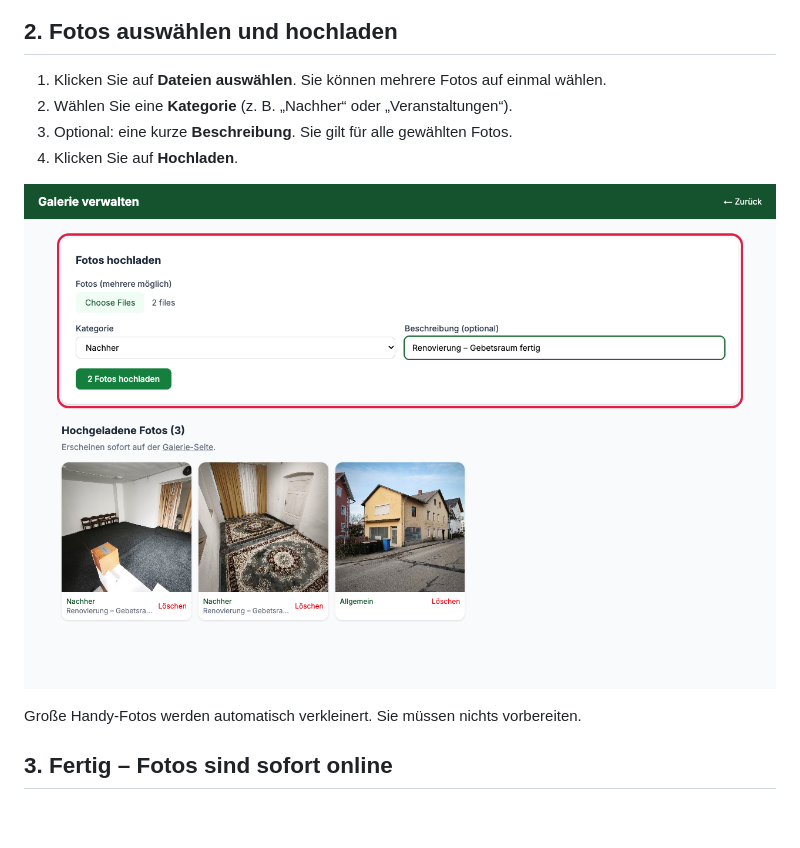
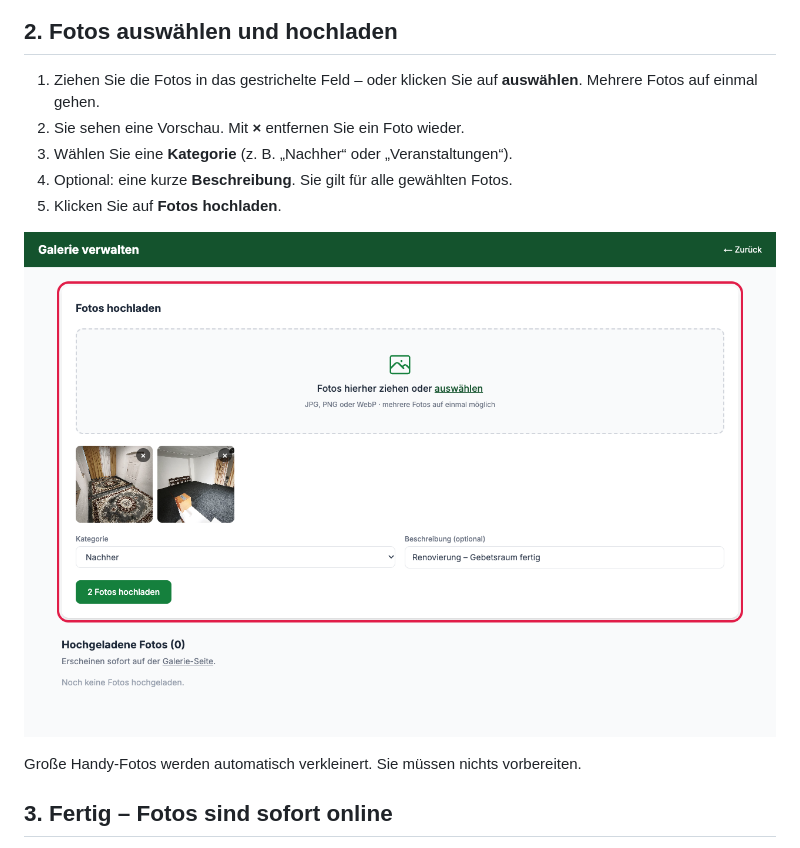
Before and after one commit to ahmadmostafade/web-mosque-pocking, a Markdown page: docs/galerie-anleitung/README.md, the part around the change. Drawn GitHub-style; pictures changed too: docs/galerie-anleitung/2-hochladen.png; blank space fills up the shorter version.

```diff
--- a/docs/galerie-anleitung/README.md
+++ b/docs/galerie-anleitung/README.md
@@ -10,10 +10,11 @@ Gehen Sie auf **/admin** und melden Sie sich an. Klicken Sie auf **Galerie**.
 
 ## 2. Fotos auswählen und hochladen
 
-1. Klicken Sie auf **Dateien auswählen**. Sie können mehrere Fotos auf einmal wählen.
-2. Wählen Sie eine **Kategorie** (z. B. „Nachher“ oder „Veranstaltungen“).
-3. Optional: eine kurze **Beschreibung**. Sie gilt für alle gewählten Fotos.
-4. Klicken Sie auf **Hochladen**.
+1. Ziehen Sie die Fotos in das gestrichelte Feld – oder klicken Sie auf **auswählen**. Mehrere Fotos auf einmal gehen.
+2. Sie sehen eine Vorschau. Mit **×** entfernen Sie ein Foto wieder.
+3. Wählen Sie eine **Kategorie** (z. B. „Nachher“ oder „Veranstaltungen“).
+4. Optional: eine kurze **Beschreibung**. Sie gilt für alle gewählten Fotos.
+5. Klicken Sie auf **Fotos hochladen**.
 
 ![Formular zum Hochladen](2-hochladen.png)
 
```
Also changed, not shown: 1 other file.
